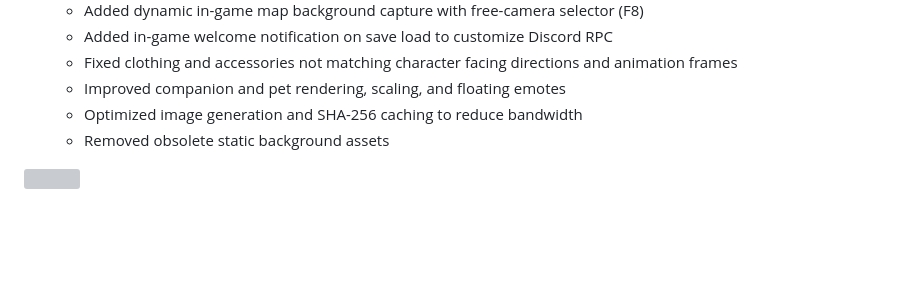
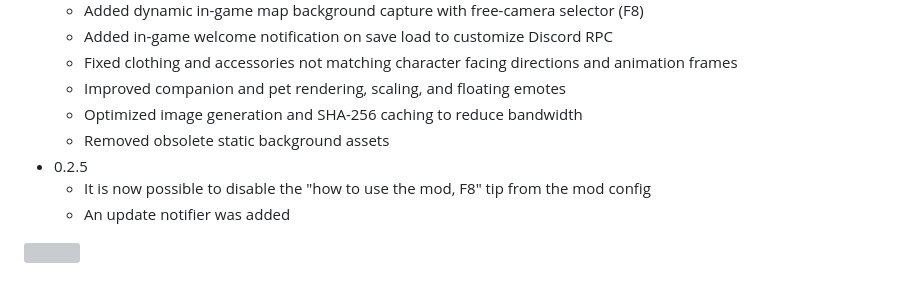
Before and after one commit to Hirxs/Stardew-Presence, a Markdown page: README.md, the part around the change. GitHub-like rendering; blank space fills up the shorter version; grey boxes are pictures that could not be loaded.

Commit message:
Update README for version 0.2.5 features
Added new features and improvements for version 0.2.5, including disabling tips and an update notifier.

```diff
--- a/README.md
+++ b/README.md
@@ -65,5 +65,8 @@ And all this without requiring dependencies!, This mod also includes features su
   - Improved companion and pet rendering, scaling, and floating emotes
   - Optimized image generation and SHA-256 caching to reduce bandwidth
   - Removed obsolete static background assets
+- 0.2.5
+  - It is now possible to disable the "how to use the mod, F8" tip from the mod config
+  - An update notifier was added
 
 ![](https://staticdelivery.nexusmods.com/mods/1303/images/51515/51515-1788309170-512814675.png)
```
